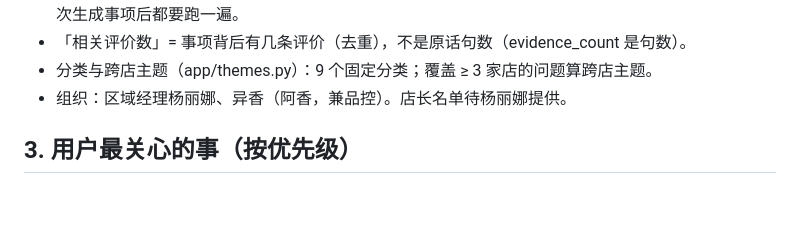
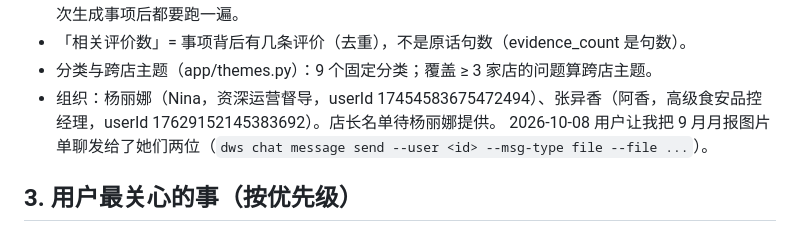
Before and after one commit to galenwu962-hub/steak-flashcards, a Markdown page: review-analytics/HANDOFF.md, the part around the change. GitHub-like rendering; blank space fills up the shorter version.

Commit message:
HANDOFF: Nina = 杨丽娜 with DingTalk ids; monthly image sent to both
Co-Authored-By: Claude Opus 5.5 <noreply@anthropic.com>
Claude-Session: https://claude.ai/code/session_01TXq5uA5pteaE9PKL5sxtUK

```diff
--- a/review-analytics/HANDOFF.md
+++ b/review-analytics/HANDOFF.md
@@ -35,7 +35,8 @@ python -m app.analyze status        # 应显示已分析 5,367 条
   食安卫生类不能判仅知晓。每次生成事项后都要跑一遍。
 - 「相关评价数」= 事项背后有几条评价（去重），不是原话句数（evidence_count 是句数）。
 - 分类与跨店主题（app/themes.py）：9 个固定分类；覆盖 ≥ 3 家店的问题算跨店主题。
-- 组织：区域经理杨丽娜、异香（阿香，兼品控）。店长名单待杨丽娜提供。
+- 组织：杨丽娜（Nina，资深运营督导，userId 17454583675472494）、张异香（阿香，高级食安品控经理，userId 17629152145383692）。店长名单待杨丽娜提供。
+  2026-10-08 用户让我把 9 月月报图片单聊发给了她们两位（`dws chat message send --user <id> --msg-type file --file ...`）。
 
 ## 3. 用户最关心的事（按优先级）
 
```
